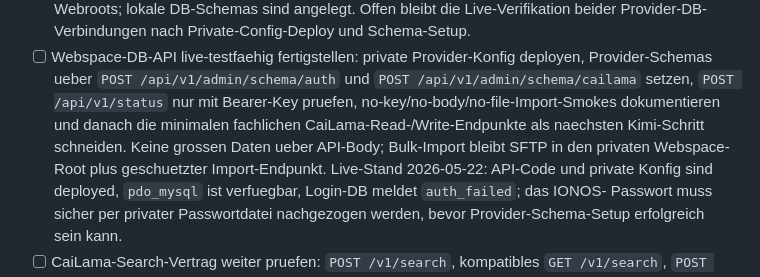
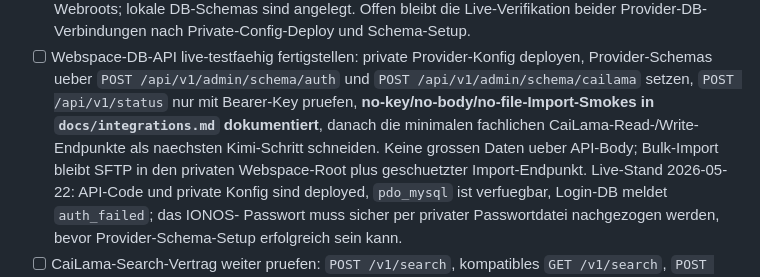
Before and after one commit to TotoBa/CaiLama-Master, a Markdown page: TODO.md, the part around the change. Drawn GitHub-style.

```diff
--- a/TODO.md
+++ b/TODO.md
@@ -46,10 +46,11 @@ Vor Arbeitsbeginn lesen:
 - [ ] Webspace-DB-API live-testfaehig fertigstellen: private Provider-Konfig
   deployen, Provider-Schemas ueber `POST /api/v1/admin/schema/auth` und
   `POST /api/v1/admin/schema/cailama` setzen, `POST /api/v1/status` nur mit
-  Bearer-Key pruefen, no-key/no-body/no-file-Import-Smokes dokumentieren und
-  danach die minimalen fachlichen CaiLama-Read-/Write-Endpunkte als naechsten
-  Kimi-Schritt schneiden. Keine grossen Daten ueber API-Body; Bulk-Import
-  bleibt SFTP in den privaten Webspace-Root plus geschuetzter Import-Endpunkt.
+  Bearer-Key pruefen, **no-key/no-body/no-file-Import-Smokes in
+  `docs/integrations.md` dokumentiert**, danach die minimalen fachlichen
+  CaiLama-Read-/Write-Endpunkte als naechsten Kimi-Schritt schneiden. Keine
+  grossen Daten ueber API-Body; Bulk-Import bleibt SFTP in den privaten
+  Webspace-Root plus geschuetzter Import-Endpunkt.
   Live-Stand 2026-05-22: API-Code und private Konfig sind deployed,
   `pdo_mysql` ist verfuegbar, Login-DB meldet `auth_failed`; das IONOS-
   Passwort muss sicher per privater Passwortdatei nachgezogen werden, bevor
```
Also changed, not shown: docs/integrations.md (+24 -0 lines).
